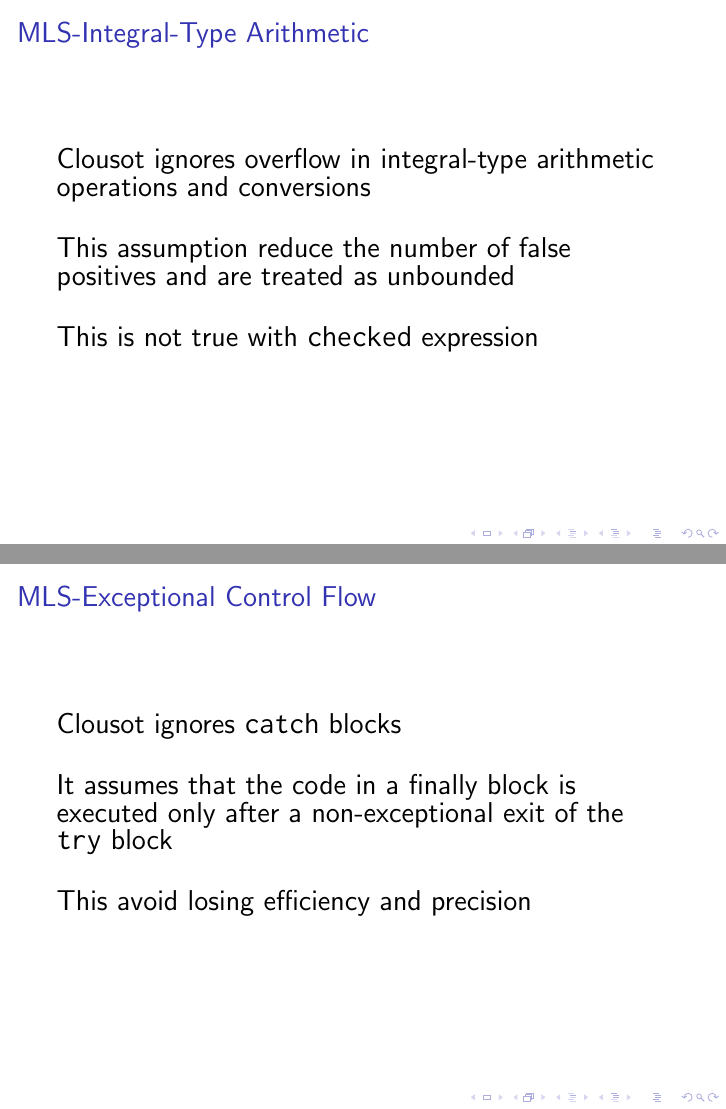
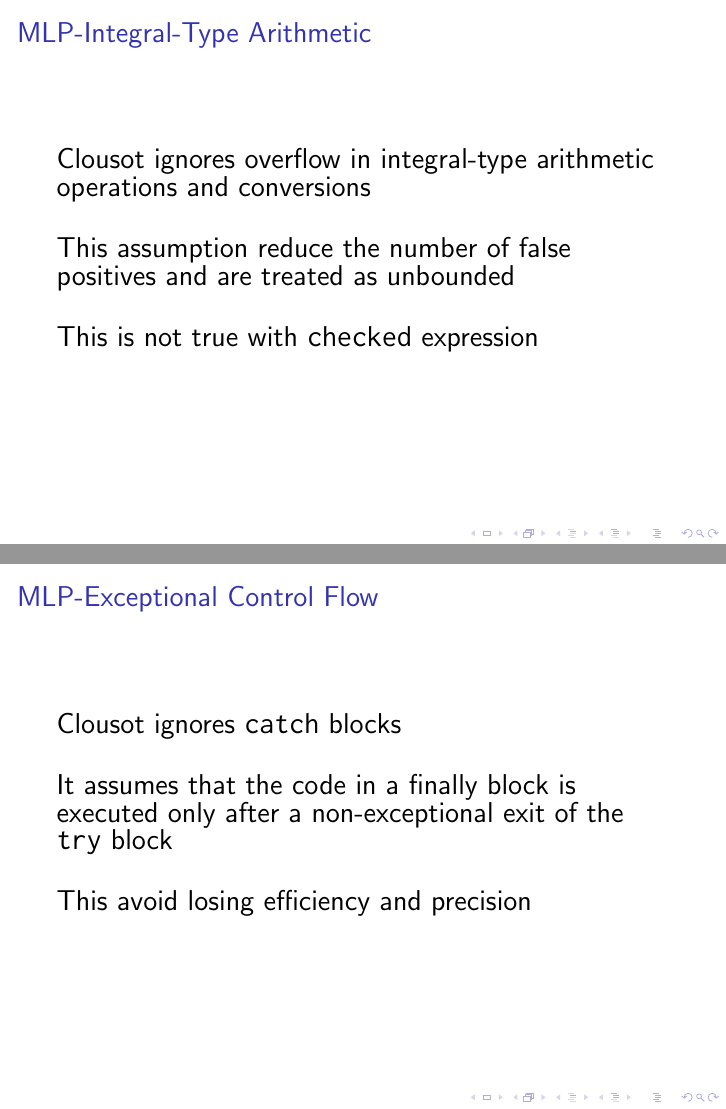
Before and after one commit to mzanella/vds1718-AnExperimentalEvaluationOfDeliberateUnsoundnessInAStaticProgramAnalyzer, LaTeX slides (main.tex, which reads res/slides/methodlocalproperties.tex): pages 26 and 31 of 49, joined at a grey line. Compiled offline with pdfLaTeX; a LaTeX package or settings file that is missing is left out.

Commit message:
Fix typo

```diff
--- a/res/slides/methodlocalproperties.tex
+++ b/res/slides/methodlocalproperties.tex
@@ -1,6 +1,6 @@
 %----------START integral-type arithmetic----------
 
-\begin{frame}{MLS-Integral-Type Arithmetic}
+\begin{frame}{MLP-Integral-Type Arithmetic}
 
 \vspace*{-0.4cm}
 
@@ -34,7 +34,7 @@
 %----------END integral-type arithmetic----------
 %----------START exceptional control flow----------
 
-\begin{frame}{MLS-Exceptional Control Flow}
+\begin{frame}{MLP-Exceptional Control Flow}
 
 \vspace*{-0.4cm}
 
```
